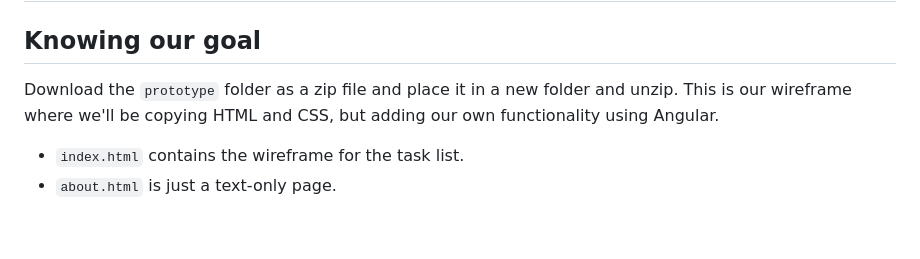
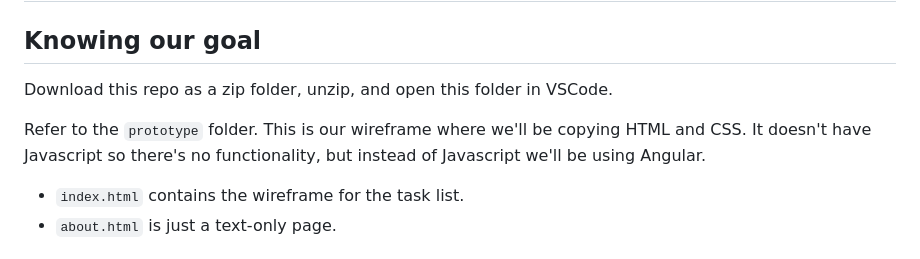
Before and after one commit to jh2946/angular-workshop-init, a Markdown page: README.md, the part around the change. Rendered like a GitHub page; blank space fills up the shorter version.

```diff
--- a/README.md
+++ b/README.md
@@ -2,7 +2,9 @@
 
 ## Knowing our goal
 
-Download the `prototype` folder as a zip file and place it in a new folder and unzip. This is our wireframe where we'll be copying HTML and CSS, but adding our own functionality using Angular.
+Download this repo as a zip folder, unzip, and open this folder in VSCode.
+
+Refer to the `prototype` folder. This is our wireframe where we'll be copying HTML and CSS. It doesn't have Javascript so there's no functionality, but instead of Javascript we'll be using Angular.
 - `index.html` contains the wireframe for the task list.
 - `about.html` is just a text-only page.
 
```
